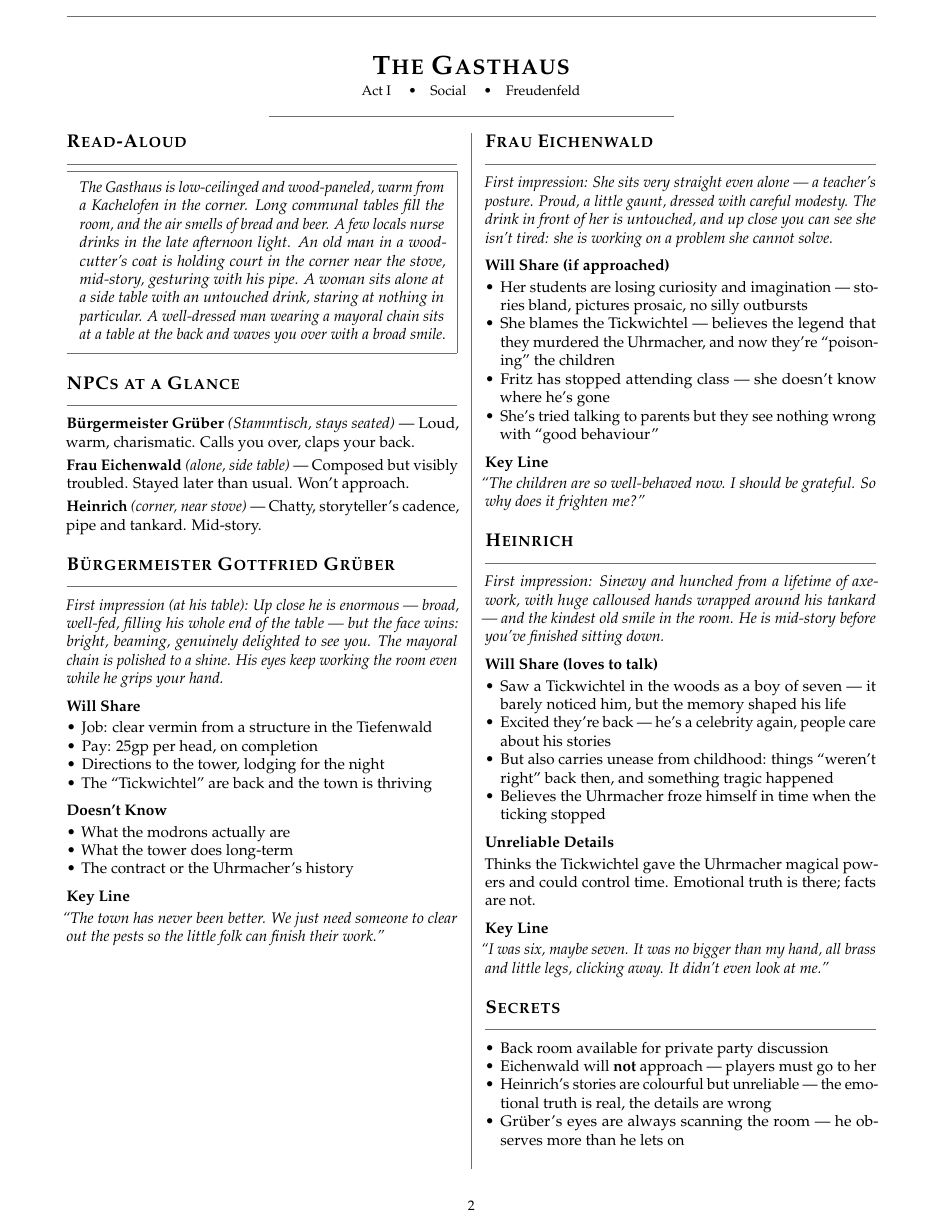
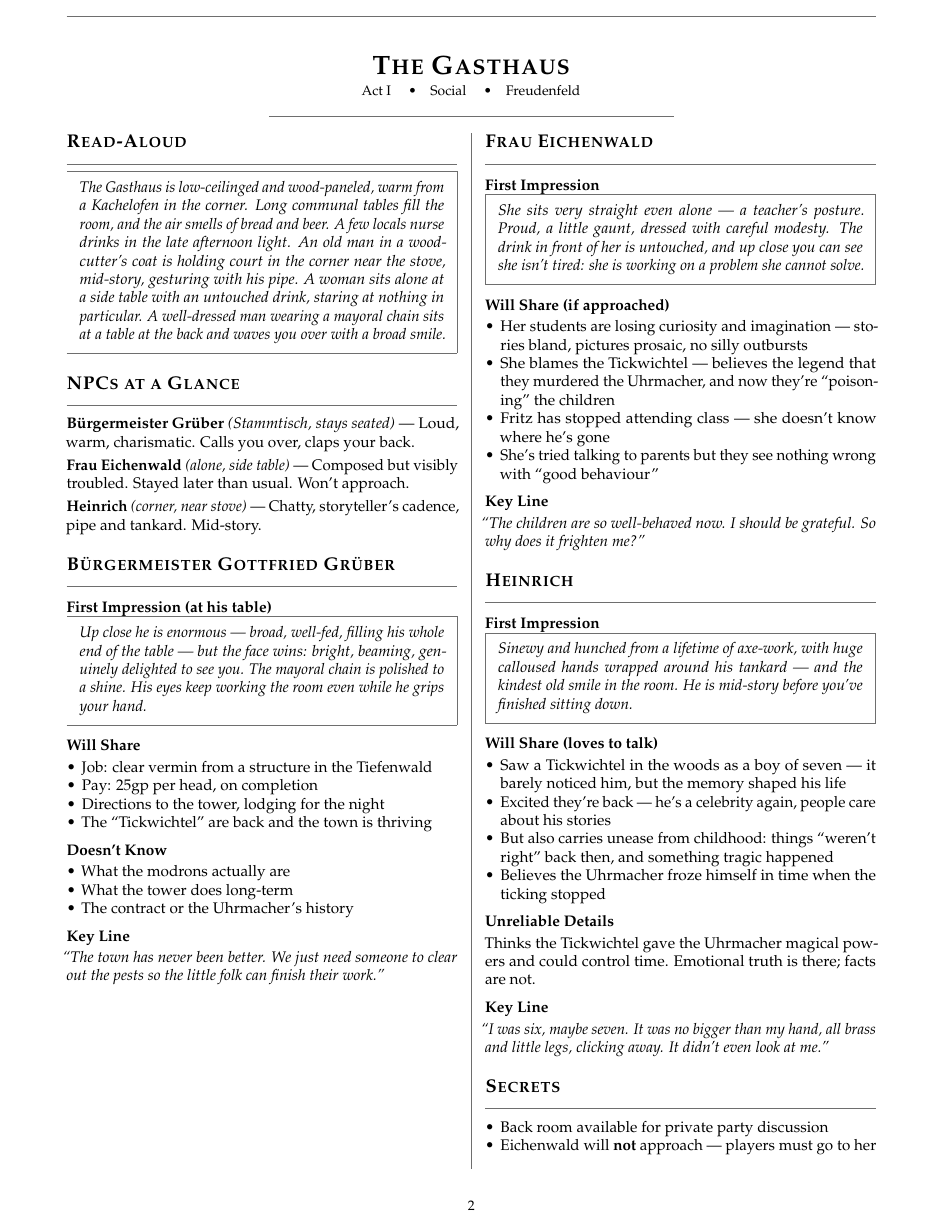
Before and after one commit to m4webb/uhrmacher, a LaTeX document (props/dm_adventure_guide.tex): page 2 of 24 before the commit and page 2 of 25 after it. The pictures show the PDF file render/dm_adventure_guide.pdf that the author committed with the source.

Commit message:
NPC first impressions as read-aloud boxes
Boxed with trigger headings in the DM guide; bold label + blockquote
in the scene files. Guide now 25 pages.

Co-Authored-By: Claude Fable 5 <noreply@anthropic.com>

```diff
--- a/props/dm_adventure_guide.tex
+++ b/props/dm_adventure_guide.tex
@@ -151,7 +151,11 @@ The Gasthaus is low-ceilinged and wood-paneled, warm from a Kachelofen in the co
 \npc{Heinrich}{corner, near stove}{Chatty, storyteller's cadence, pipe and tankard. Mid-story.}
 
 \section*{Bürgermeister Gottfried Grüber}
-\textit{First impression (at his table): Up close he is enormous --- broad, well-fed, filling his whole end of the table --- but the face wins: bright, beaming, genuinely delighted to see you. The mayoral chain is polished to a shine. His eyes keep working the room even while he grips your hand.}
+\subsection*{First Impression (at his table)}
+\begin{readaloud}
+\itshape
+Up close he is enormous --- broad, well-fed, filling his whole end of the table --- but the face wins: bright, beaming, genuinely delighted to see you. The mayoral chain is polished to a shine. His eyes keep working the room even while he grips your hand.
+\end{readaloud}
 \subsection*{Will Share}
 \begin{itemize}
 \item Job: clear vermin from a structure in the Tiefenwald
@@ -171,7 +175,11 @@ The Gasthaus is low-ceilinged and wood-paneled, warm from a Kachelofen in the co
 \columnbreak
 
 \section*{Frau Eichenwald}
-\textit{First impression: She sits very straight even alone --- a teacher's posture. Proud, a little gaunt, dressed with careful modesty. The drink in front of her is untouched, and up close you can see she isn't tired: she is working on a problem she cannot solve.}
+\subsection*{First Impression}
+\begin{readaloud}
+\itshape
+She sits very straight even alone --- a teacher's posture. Proud, a little gaunt, dressed with careful modesty. The drink in front of her is untouched, and up close you can see she isn't tired: she is working on a problem she cannot solve.
+\end{readaloud}
 \subsection*{Will Share (if approached)}
 \begin{itemize}
 \item Her students are losing curiosity and imagination --- stories bland, pictures prosaic, no silly outbursts
@@ -183,7 +191,11 @@ The Gasthaus is low-ceilinged and wood-paneled, warm from a Kachelofen in the co
 \textit{``The children are so well-behaved now. I should be grateful. So why does it frighten me?''}
 
 \section*{Heinrich}
-\textit{First impression: Sinewy and hunched from a lifetime of axe-work, with huge calloused hands wrapped around his tankard --- and the kindest old smile in the room. He is mid-story before you've finished sitting down.}
+\subsection*{First Impression}
+\begin{readaloud}
+\itshape
+Sinewy and hunched from a lifetime of axe-work, with huge calloused hands wrapped around his tankard --- and the kindest old smile in the room. He is mid-story before you've finished sitting down.
+\end{readaloud}
 \subsection*{Will Share (loves to talk)}
 \begin{itemize}
 \item Saw a Tickwichtel in the woods as a boy of seven --- it barely noticed him, but the memory shaped his life
@@ -436,9 +452,17 @@ Stone steps descend into a long vaulted chamber, and the tower's heartbeat is su
 
 \npc{Gear Golem}{caged in the mid-band (G8), released by the first effective chain pull}{Hostile --- attacks on Fritz's standing orders.}
 
-\textit{When Fritz is found (Perception DC 12): Wedged behind the machinery is a boy --- eleven, maybe, scrappy and thin, dirty from living rough, in patched clothes a size too big. He doesn't flinch and he doesn't run. Under the messy dark hair, a pair of bright eyes glares out at you with pure defiance: whatever you're here for, the look says, he was here first.}
+\subsection*{When Fritz Is Found (Perception DC 12)}
+\begin{readaloud}
+\itshape
+Wedged behind the machinery is a boy --- eleven, maybe, scrappy and thin, dirty from living rough, in patched clothes a size too big. He doesn't flinch and he doesn't run. Under the messy dark hair, a pair of bright eyes glares out at you with pure defiance: whatever you're here for, the look says, he was here first.
+\end{readaloud}
 
-\textit{When the golem is released: The counterweights shift somewhere in the dark, and something answers them --- footsteps, heavy enough to feel through the floor. Out of the machinery steps a figure of interlocking brass cogs and clock springs, eight feet of it, amber light burning where eyes should be. It does not roar. It walks, patient as a pendulum, and puts itself between you and the deeper room.}
+\subsection*{When the Golem Is Released}
+\begin{readaloud}
+\itshape
+The counterweights shift somewhere in the dark, and something answers them --- footsteps, heavy enough to feel through the floor. Out of the machinery steps a figure of interlocking brass cogs and clock springs, eight feet of it, amber light burning where eyes should be. It does not roar. It walks, patient as a pendulum, and puts itself between you and the deeper room.
+\end{readaloud}
 
 \section*{Fritz}
 \subsection*{Will Share if Calmed}
```
Also changed, not shown: scenes/01-gasthaus.md (+9 -3 lines), scenes/02-clockhall.md (+3 -1 lines), scenes/05-uhrmachers-study.md (+3 -1 lines), render/dm_adventure_guide.pdf, props/dm_adventure_guide.tex (12 more changed lines).
